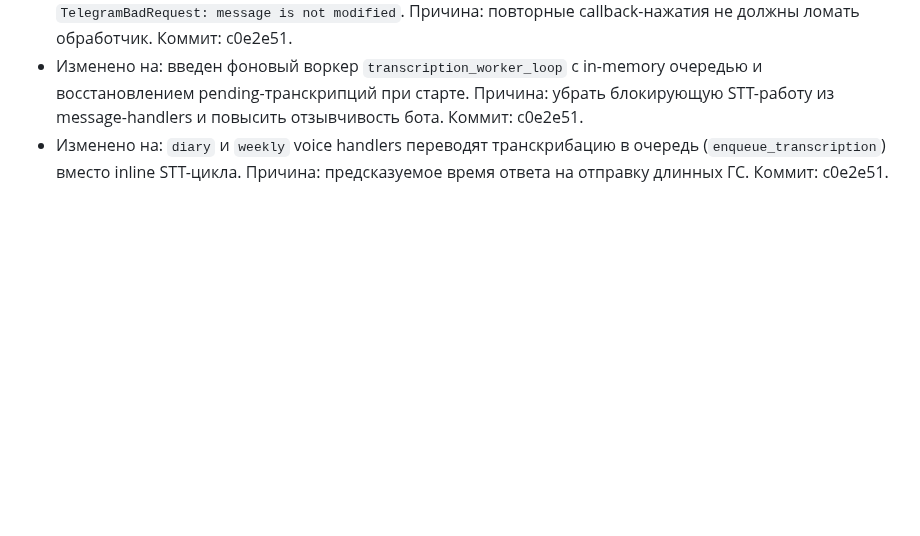
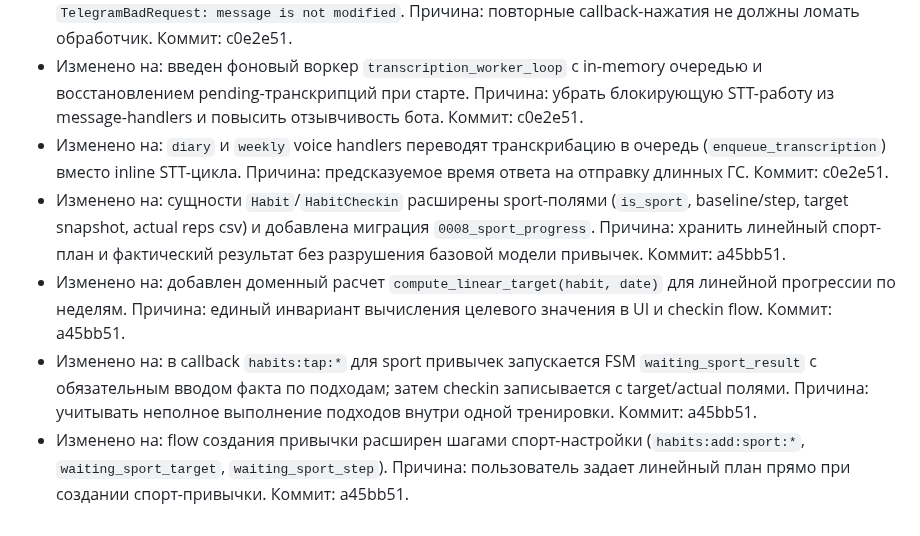
Before and after one commit to artkozk/develop-a-habit, a Markdown page: docs/AI_FUNCTIONAL_SPEC_APPEND_ONLY.md, the part around the change. GitHub-like rendering; blank space fills up the shorter version.

Commit message:
docs: append sport progression and set-rep logging behavior

```diff
--- a/docs/AI_FUNCTIONAL_SPEC_APPEND_ONLY.md
+++ b/docs/AI_FUNCTIONAL_SPEC_APPEND_ONLY.md
@@ -125,3 +125,7 @@
 - Изменено на: добавлен утилитарный слой `safe_edit_text`/`safe_edit_reply_markup` с игнорированием `TelegramBadRequest: message is not modified`. Причина: повторные callback-нажатия не должны ломать обработчик. Коммит: c0e2e51.
 - Изменено на: введен фоновый воркер `transcription_worker_loop` с in-memory очередью и восстановлением pending-транскрипций при старте. Причина: убрать блокирующую STT-работу из message-handlers и повысить отзывчивость бота. Коммит: c0e2e51.
 - Изменено на: `diary` и `weekly` voice handlers переводят транскрибацию в очередь (`enqueue_transcription`) вместо inline STT-цикла. Причина: предсказуемое время ответа на отправку длинных ГС. Коммит: c0e2e51.
+- Изменено на: сущности `Habit`/`HabitCheckin` расширены sport-полями (`is_sport`, baseline/step, target snapshot, actual reps csv) и добавлена миграция `0008_sport_progress`. Причина: хранить линейный спорт-план и фактический результат без разрушения базовой модели привычек. Коммит: a45bb51.
+- Изменено на: добавлен доменный расчет `compute_linear_target(habit, date)` для линейной прогрессии по неделям. Причина: единый инвариант вычисления целевого значения в UI и checkin flow. Коммит: a45bb51.
+- Изменено на: в callback `habits:tap:*` для sport привычек запускается FSM `waiting_sport_result` с обязательным вводом факта по подходам; затем checkin записывается с target/actual полями. Причина: учитывать неполное выполнение подходов внутри одной тренировки. Коммит: a45bb51.
+- Изменено на: flow создания привычки расширен шагами спорт-настройки (`habits:add:sport:*`, `waiting_sport_target`, `waiting_sport_step`). Причина: пользователь задает линейный план прямо при создании спорт-привычки. Коммит: a45bb51.
```
Also changed, not shown: docs/COMMITS_LOG.md (+16 -0 lines), docs/PRODUCT_SPEC_APPEND_ONLY.md (+2 -0 lines).
